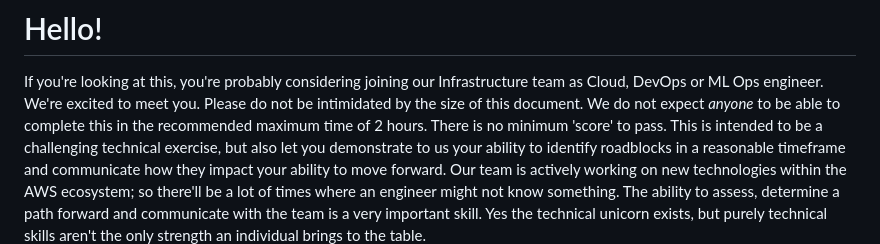
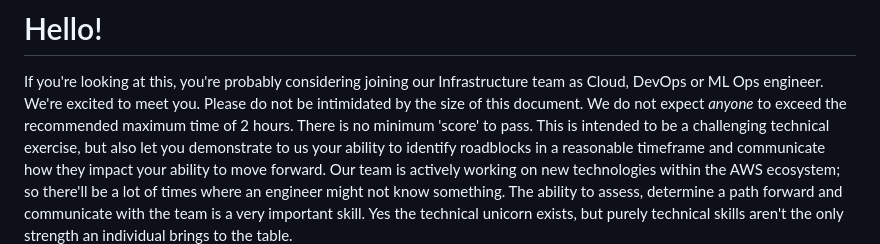
Before and after one commit to Inspire-com/candidate-homework, a Markdown page: Infrastructure_Engineer (consolidated).md, the part around the change. Drawn GitHub-style.

```diff
--- a/Infrastructure_Engineer (consolidated).md
+++ b/Infrastructure_Engineer (consolidated).md
@@ -1,7 +1,7 @@
 # Hello! #
 If you're looking at this, you're probably considering joining our Infrastructure team as Cloud, DevOps or ML Ops engineer.  We're excited to meet you. Please do not be
 intimidated by
-the size of this document.  We do not expect _anyone_ to be able to complete this in the recommended maximum time of 2 hours.  There is no minimum 'score' to pass.   This is
+the size of this document.  We do not expect _anyone_ to exceed the recommended maximum time of 2 hours.  There is no minimum 'score' to pass.   This is
 intended to be a challenging technical exercise, but also let you demonstrate to us your ability to identify roadblocks in a reasonable timeframe and communicate how they impact your
 ability to move forward.  Our team is actively working on new technologies within the AWS ecosystem; so there'll be a lot of times where an engineer might not know something. The
 ability to assess, determine a path forward and communicate with the team is a very important skill.  Yes the technical unicorn exists, but purely technical skills aren't the only
```
